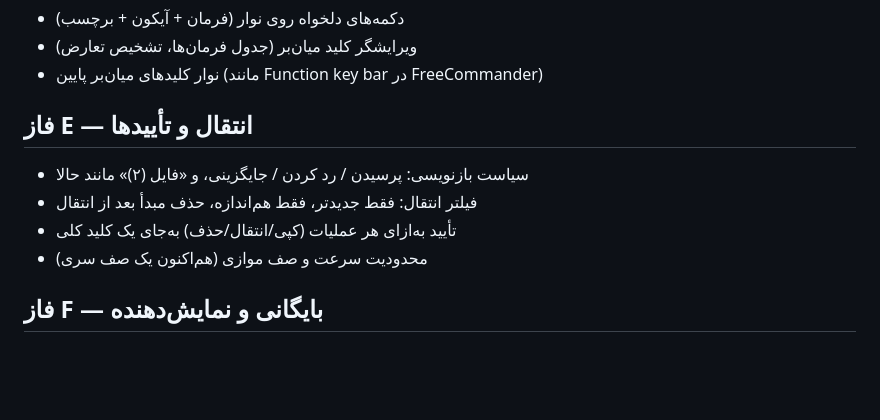
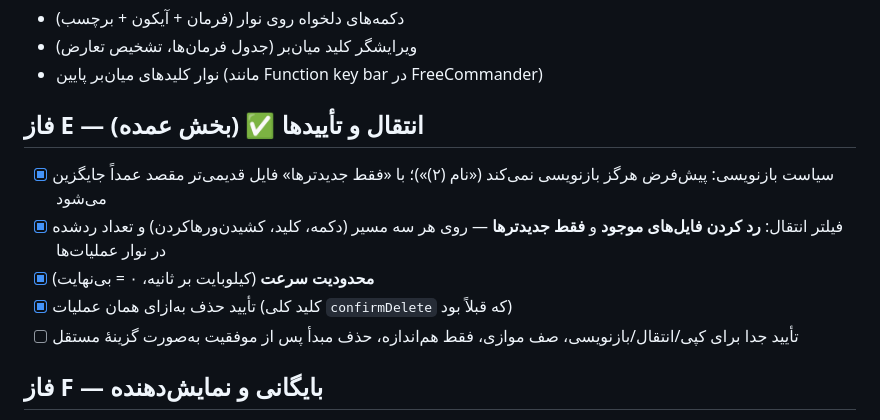
Before and after one commit to aminghaseminia/max-file-manager, a Markdown page: docs/PREFERENCES.md, the part around the change. Rendered like a GitHub page; blank space fills up the shorter version.

```diff
--- a/docs/PREFERENCES.md
+++ b/docs/PREFERENCES.md
@@ -63,12 +63,13 @@
 - ویرایشگر کلید میان‌بر (جدول فرمان‌ها، تشخیص تعارض)
 - نوار کلیدهای میان‌بر پایین (مانند Function key bar در FreeCommander)
 
-## فاز E — انتقال و تأییدها
+## فاز E — انتقال و تأییدها ✅ (بخش عمده)
 
-- سیاست بازنویسی: پرسیدن / رد کردن / جایگزینی، و «فایل (۲)» مانند حالا
-- فیلتر انتقال: فقط جدیدتر، فقط هم‌اندازه، حذف مبدأ بعد از انتقال
-- تأیید به‌ازای هر عملیات (کپی/انتقال/حذف) به‌جای یک کلید کلی
-- محدودیت سرعت و صف موازی (هم‌اکنون یک صف سری)
+- [x] سیاست بازنویسی: پیش‌فرض هرگز بازنویسی نمی‌کند («نام (۲)»)؛ با «فقط جدیدترها» فایل قدیمی‌تر مقصد عمداً جایگزین می‌شود
+- [x] فیلتر انتقال: **رد کردن فایل‌های موجود** و **فقط جدیدترها** — روی هر سه مسیر (دکمه، کلید، کشیدن‌و‌رهاکردن) و تعداد رد‌شده در نوار عملیات‌ها
+- [x] **محدودیت سرعت** (کیلوبایت بر ثانیه، ۰ = بی‌نهایت)
+- [x] تأیید حذف به‌ازای همان عملیات (کلید کلی `confirmDelete` که قبلاً بود)
+- [ ] تأیید جدا برای کپی/انتقال/بازنویسی، صف موازی، فقط هم‌اندازه، حذف مبدأ پس از موفقیت به‌صورت گزینهٔ مستقل
 
 ## فاز F — بایگانی و نمایش‌دهنده
 
```
Also changed, not shown: AGENTS.md (+2 -0 lines), README.md (+8 -1 lines), docs/screenshot-pin.png (added), docs/screenshot-transfer-filter.png (added), 15 other files.
